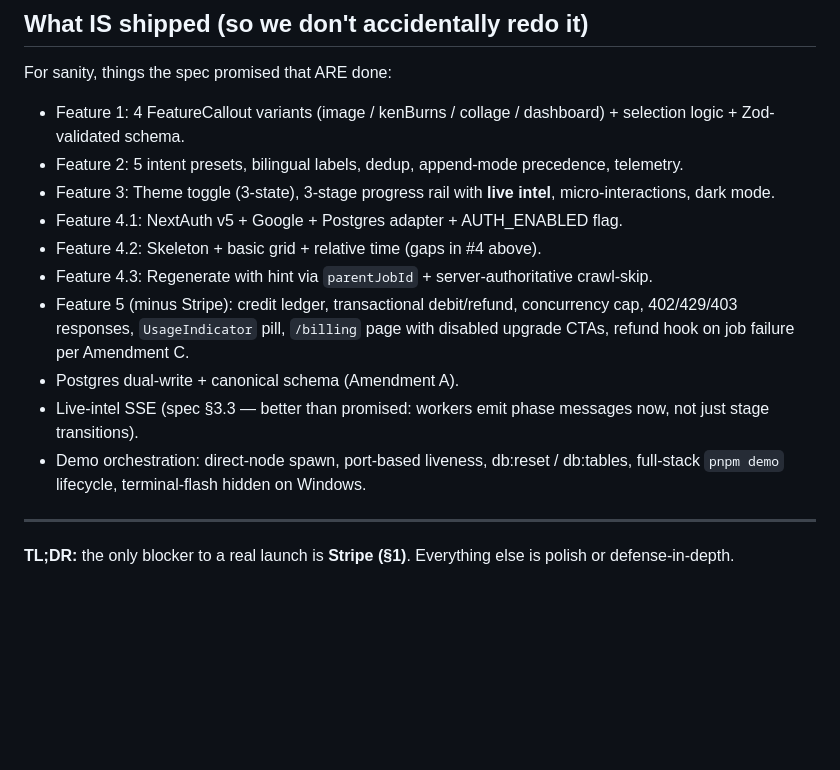
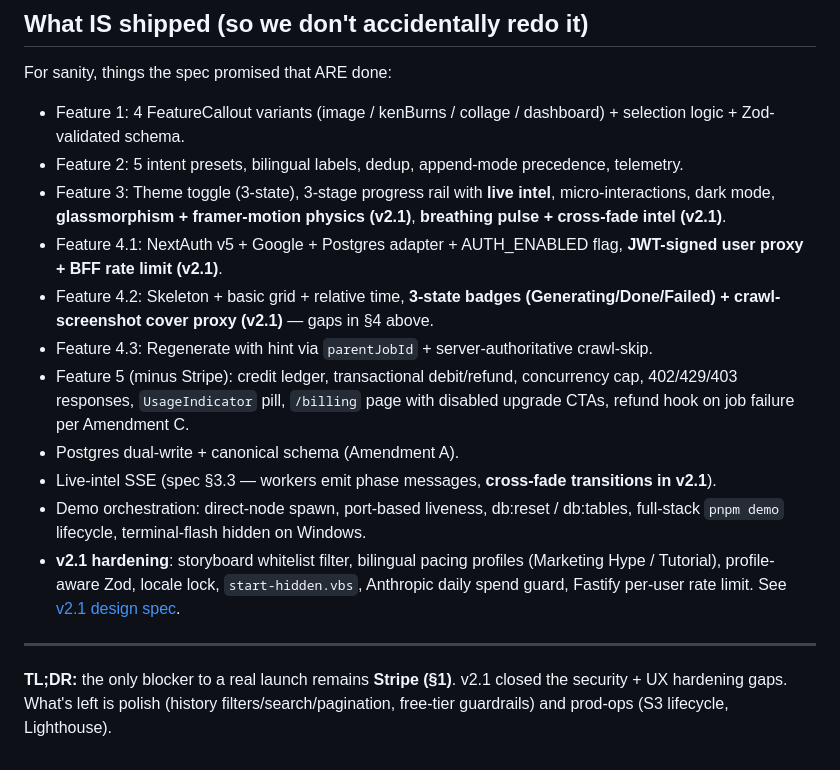
Before and after one commit to chadcoco1444/PromptDemo, a Markdown page: docs/superpowers/remaining-work.md, the part around one of its changes. Drawn GitHub-style; blank space fills up the shorter version.

```diff
--- a/docs/superpowers/remaining-work.md
+++ b/docs/superpowers/remaining-work.md
@@ -148,15 +149,16 @@ For sanity, things the spec promised that ARE done:
 
 - Feature 1: 4 FeatureCallout variants (image / kenBurns / collage / dashboard) + selection logic + Zod-validated schema.
 - Feature 2: 5 intent presets, bilingual labels, dedup, append-mode precedence, telemetry.
-- Feature 3: Theme toggle (3-state), 3-stage progress rail with **live intel**, micro-interactions, dark mode.
-- Feature 4.1: NextAuth v5 + Google + Postgres adapter + AUTH_ENABLED flag.
-- Feature 4.2: Skeleton + basic grid + relative time (gaps in #4 above).
+- Feature 3: Theme toggle (3-state), 3-stage progress rail with **live intel**, micro-interactions, dark mode, **glassmorphism + framer-motion physics (v2.1)**, **breathing pulse + cross-fade intel (v2.1)**.
+- Feature 4.1: NextAuth v5 + Google + Postgres adapter + AUTH_ENABLED flag, **JWT-signed user proxy + BFF rate limit (v2.1)**.
+- Feature 4.2: Skeleton + basic grid + relative time, **3-state badges (Generating/Done/Failed) + crawl-screenshot cover proxy (v2.1)** — gaps in §4 above.
 - Feature 4.3: Regenerate with hint via `parentJobId` + server-authoritative crawl-skip.
 - Feature 5 (minus Stripe): credit ledger, transactional debit/refund, concurrency cap, 402/429/403 responses, `UsageIndicator` pill, `/billing` page with disabled upgrade CTAs, refund hook on job failure per Amendment C.
 - Postgres dual-write + canonical schema (Amendment A).
-- Live-intel SSE (spec §3.3 — better than promised: workers emit phase messages now, not just stage transitions).
+- Live-intel SSE (spec §3.3 — workers emit phase messages, **cross-fade transitions in v2.1**).
 - Demo orchestration: direct-node spawn, port-based liveness, db:reset / db:tables, full-stack `pnpm demo` lifecycle, terminal-flash hidden on Windows.
+- **v2.1 hardening**: storyboard whitelist filter, bilingual pacing profiles (Marketing Hype / Tutorial), profile-aware Zod, locale lock, `start-hidden.vbs`, Anthropic daily spend guard, Fastify per-user rate limit. See [v2.1 design spec](specs/2026-04-25-promptdemo-v2-1-design.md).
 
 ---
 
-**TL;DR:** the only blocker to a real launch is **Stripe (§1)**. Everything else is polish or defense-in-depth.
+**TL;DR:** the only blocker to a real launch remains **Stripe (§1)**. v2.1 closed the security + UX hardening gaps. What's left is polish (history filters/search/pagination, free-tier guardrails) and prod-ops (S3 lifecycle, Lighthouse).
```
Also changed, not shown: other parts of docs/superpowers/remaining-work.md (+22 -21 lines).
